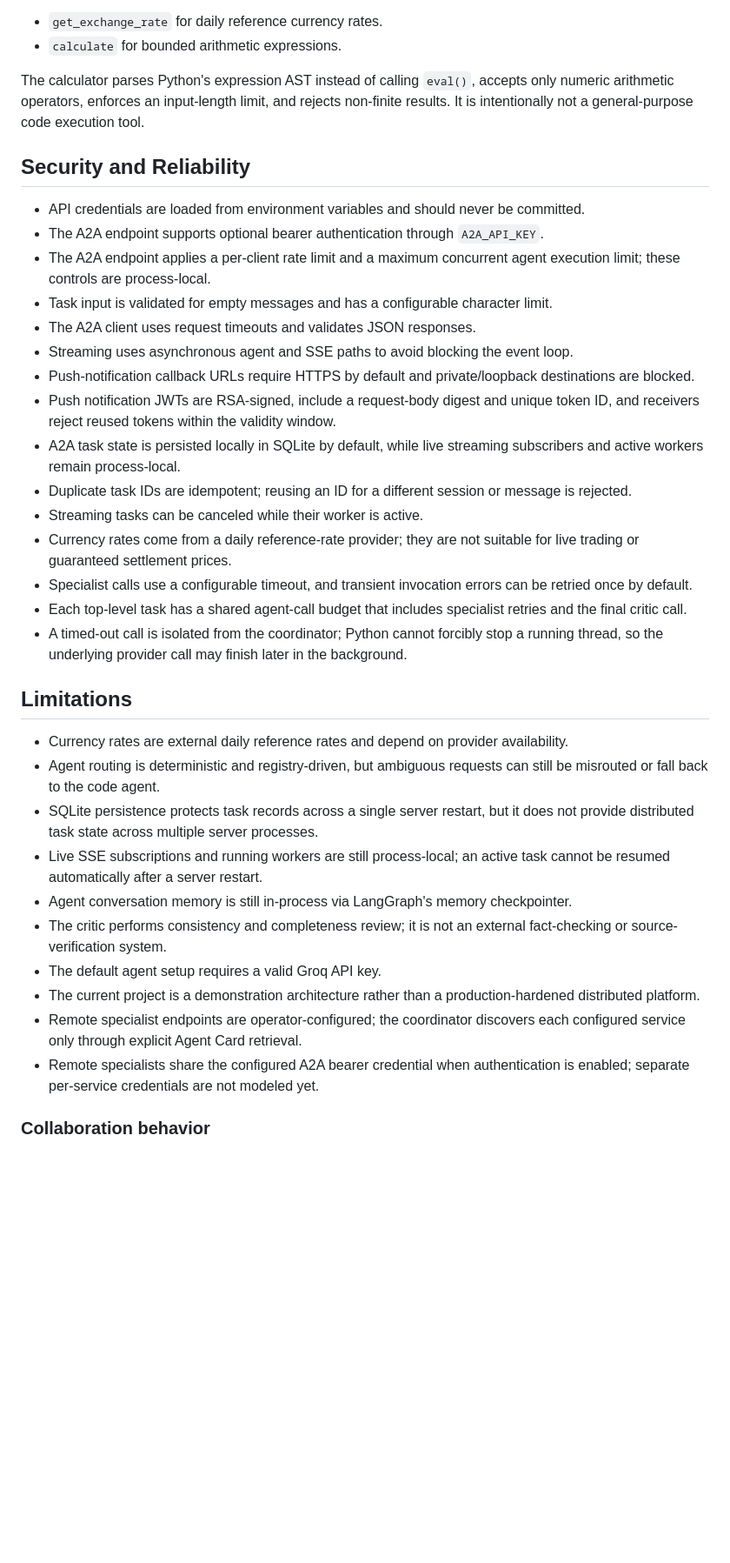
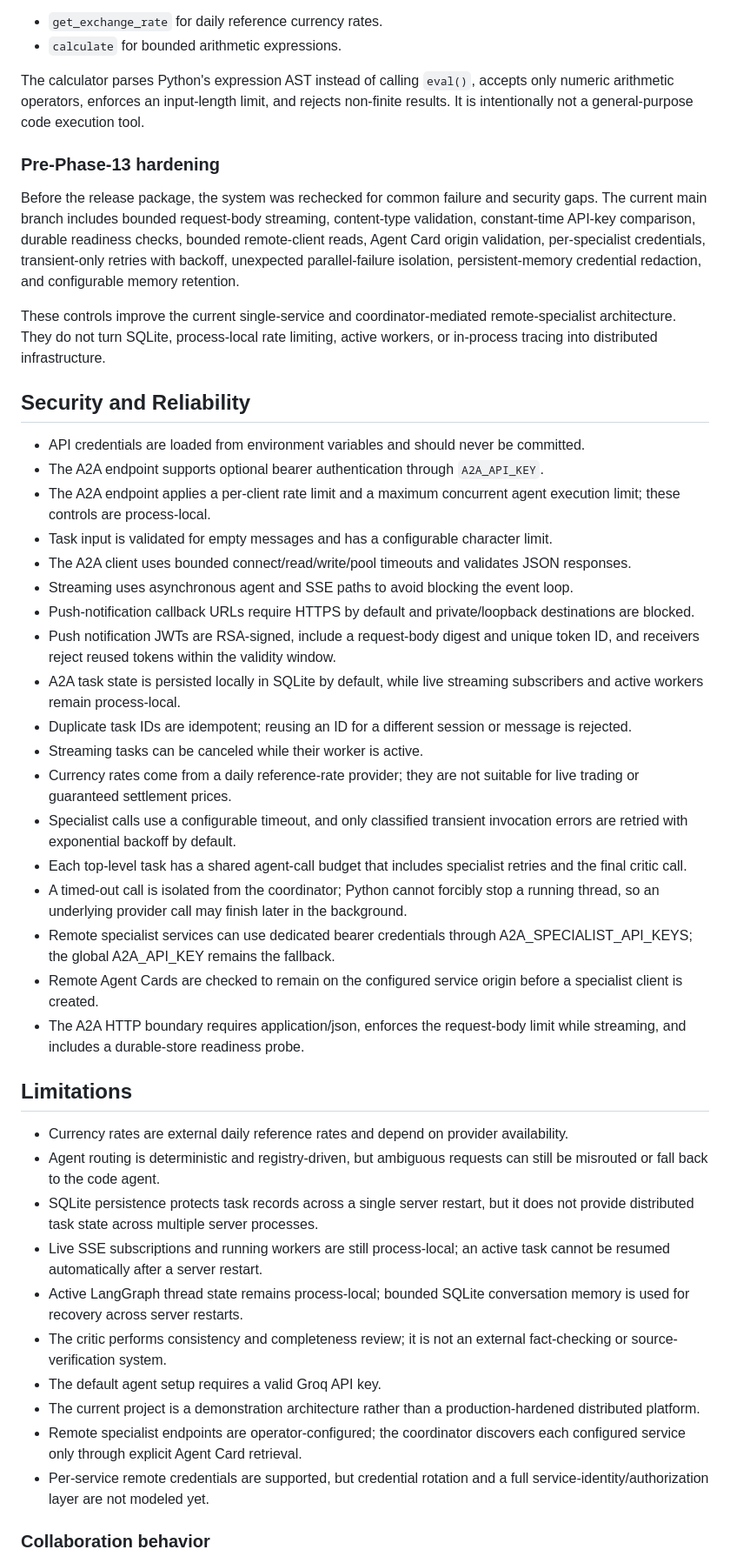
Before and after one commit to ADARSH010203/MCP_WITH_A2A, a Markdown page: README.md, the part around one of its changes. Shown at 87% size. GitHub-like rendering; blank space fills up the shorter version.

Commit message:
docs: synchronize pre-release hardening details

```diff
--- a/README.md
+++ b/README.md
@@ -316,13 +320,19 @@ The MCP layer now exposes two utility tools:
 
 The calculator parses Python's expression AST instead of calling `eval()`, accepts only numeric arithmetic operators, enforces an input-length limit, and rejects non-finite results. It is intentionally not a general-purpose code execution tool.
 
+### Pre-Phase-13 hardening
+
+Before the release package, the system was rechecked for common failure and security gaps. The current main branch includes bounded request-body streaming, content-type validation, constant-time API-key comparison, durable readiness checks, bounded remote-client reads, Agent Card origin validation, per-specialist credentials, transient-only retries with backoff, unexpected parallel-failure isolation, persistent-memory credential redaction, and configurable memory retention.
+
+These controls improve the current single-service and coordinator-mediated remote-specialist architecture. They do not turn SQLite, process-local rate limiting, active workers, or in-process tracing into distributed infrastructure.
+
 ## Security and Reliability
 
 - API credentials are loaded from environment variables and should never be committed.
 - The A2A endpoint supports optional bearer authentication through `A2A_API_KEY`.
 - The A2A endpoint applies a per-client rate limit and a maximum concurrent agent execution limit; these controls are process-local.
 - Task input is validated for empty messages and has a configurable character limit.
-- The A2A client uses request timeouts and validates JSON responses.
+- The A2A client uses bounded connect/read/write/pool timeouts and validates JSON responses.
 - Streaming uses asynchronous agent and SSE paths to avoid blocking the event loop.
 - Push-notification callback URLs require HTTPS by default and private/loopback destinations are blocked.
 - Push notification JWTs are RSA-signed, include a request-body digest and unique token ID, and receivers reject reused tokens within the validity window.
@@ -330,9 +340,12 @@ The calculator parses Python's expression AST instead of calling `eval()`, accep
 - Duplicate task IDs are idempotent; reusing an ID for a different session or message is rejected.
 - Streaming tasks can be canceled while their worker is active.
 - Currency rates come from a daily reference-rate provider; they are not suitable for live trading or guaranteed settlement prices.
-- Specialist calls use a configurable timeout, and transient invocation errors can be retried once by default.
+- Specialist calls use a configurable timeout, and only classified transient invocation errors are retried with exponential backoff by default.
 - Each top-level task has a shared agent-call budget that includes specialist retries and the final critic call.
-- A timed-out call is isolated from the coordinator; Python cannot forcibly stop a running thread, so the underlying provider call may finish later in the background.
+- A timed-out call is isolated from the coordinator; Python cannot forcibly stop a running thread, so an underlying provider call may finish later in the background.
+- Remote specialist services can use dedicated bearer credentials through A2A_SPECIALIST_API_KEYS; the global A2A_API_KEY remains the fallback.
+- Remote Agent Cards are checked to remain on the configured service origin before a specialist client is created.
+- The A2A HTTP boundary requires application/json, enforces the request-body limit while streaming, and includes a durable-store readiness probe.
 
 ## Limitations
 
@@ -340,12 +353,12 @@ The calculator parses Python's expression AST instead of calling `eval()`, accep
 - Agent routing is deterministic and registry-driven, but ambiguous requests can still be misrouted or fall back to the code agent.
 - SQLite persistence protects task records across a single server restart, but it does not provide distributed task state across multiple server processes.
 - Live SSE subscriptions and running workers are still process-local; an active task cannot be resumed automatically after a server restart.
-- Agent conversation memory is still in-process via LangGraph's memory checkpointer.
+- Active LangGraph thread state remains process-local; bounded SQLite conversation memory is used for recovery across server restarts.
 - The critic performs consistency and completeness review; it is not an external fact-checking or source-verification system.
 - The default agent setup requires a valid Groq API key.
 - The current project is a demonstration architecture rather than a production-hardened distributed platform.
 - Remote specialist endpoints are operator-configured; the coordinator discovers each configured service only through explicit Agent Card retrieval.
-- Remote specialists share the configured A2A bearer credential when authentication is enabled; separate per-service credentials are not modeled yet.
+- Per-service remote credentials are supported, but credential rotation and a full service-identity/authorization layer are not modeled yet.
 
 ### Collaboration behavior
 
```
Also changed, not shown: other parts of README.md (+6 -2 lines).
